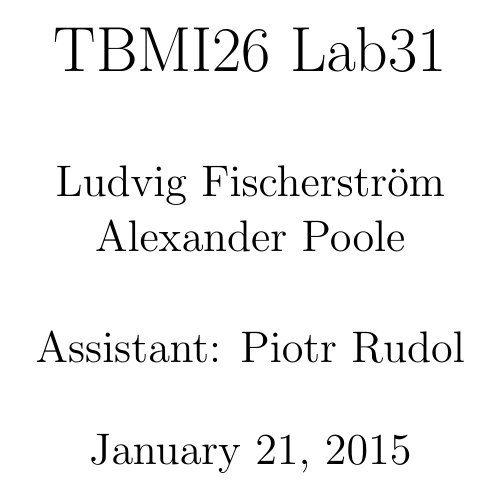
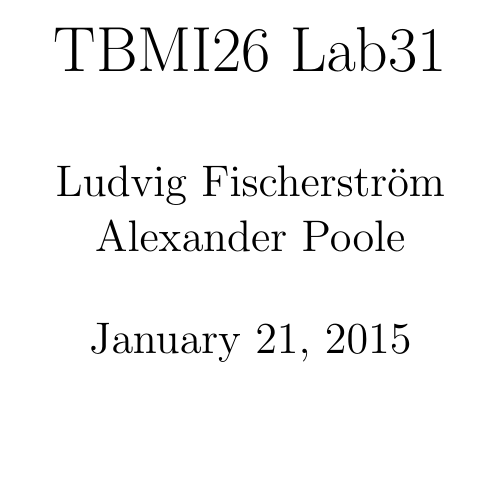
Before and after one commit to owodunni-lfischerstrom/TBMI26-Lab1, a LaTeX document (main.tex): part of page 1 of 2, cut so that both start at the same text, the shorter picture padded with empty space. Compiled offline with pdfLaTeX.

Commit message:
Update main.tex

```diff
--- a/main.tex
+++ b/main.tex
@@ -1,7 +1,7 @@
 \documentclass[a4paper,12pt]{article}
 
 \title{TBMI26 Lab31}
-\author{Ludvig Fischerstr\"{o}m \\Alexander Poole\\ \\Assistant: Piotr Rudol}
+\author{Ludvig Fischerstr\"{o}m \\Alexander Poole\\}
 \input{style}
 
 
```
